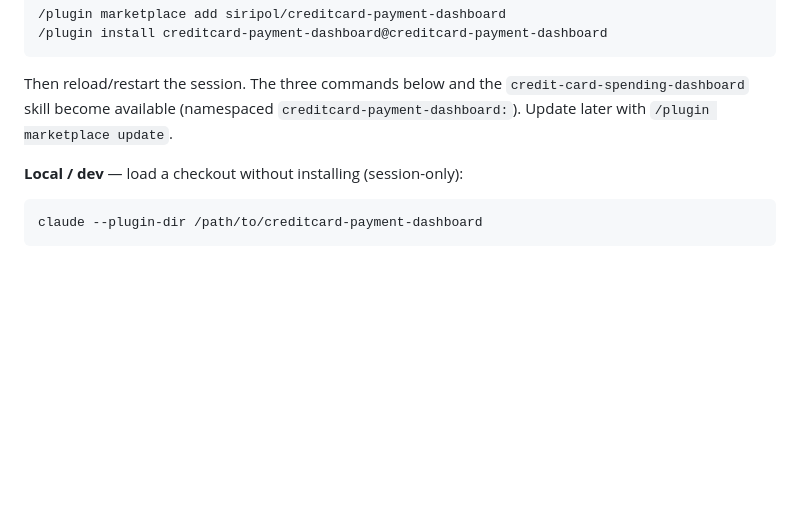
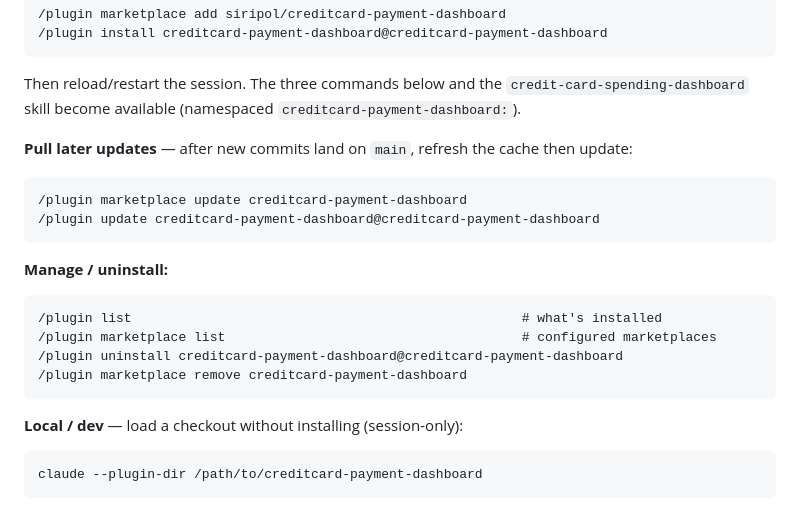
Before and after one commit to siripol/creditcard-payment-dashboard, a Markdown page: README.md, the part around one of its changes. Rendered like a GitHub page; blank space fills up the shorter version.

Commit message:
docs: add release badge and update/manage plugin instructions to README

````diff
--- a/README.md
+++ b/README.md
@@ -54,7 +55,23 @@ This repo *is* the plugin (it carries both `.claude-plugin/plugin.json` and a
 
 Then reload/restart the session. The three commands below and the
 `credit-card-spending-dashboard` skill become available (namespaced
-`creditcard-payment-dashboard:`). Update later with `/plugin marketplace update`.
+`creditcard-payment-dashboard:`).
+
+**Pull later updates** — after new commits land on `main`, refresh the cache then update:
+
+```
+/plugin marketplace update creditcard-payment-dashboard
+/plugin update creditcard-payment-dashboard@creditcard-payment-dashboard
+```
+
+**Manage / uninstall:**
+
+```
+/plugin list                                                  # what's installed
+/plugin marketplace list                                      # configured marketplaces
+/plugin uninstall creditcard-payment-dashboard@creditcard-payment-dashboard
+/plugin marketplace remove creditcard-payment-dashboard
+```
 
 **Local / dev** — load a checkout without installing (session-only):
 
````
Also changed, not shown: other parts of README.md (+1 -0 lines).
